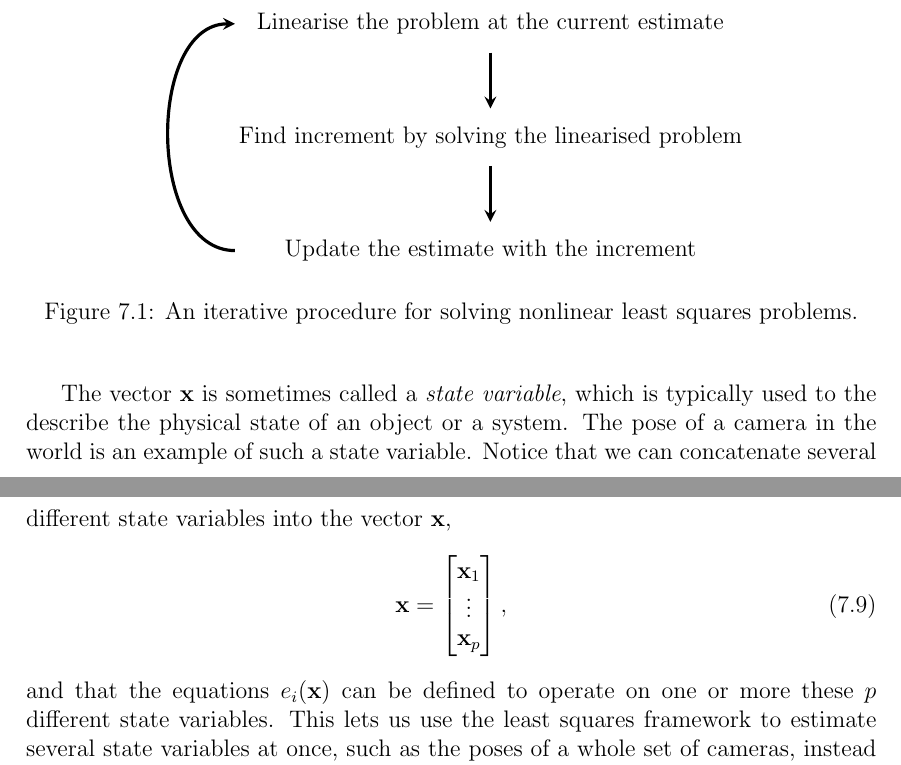
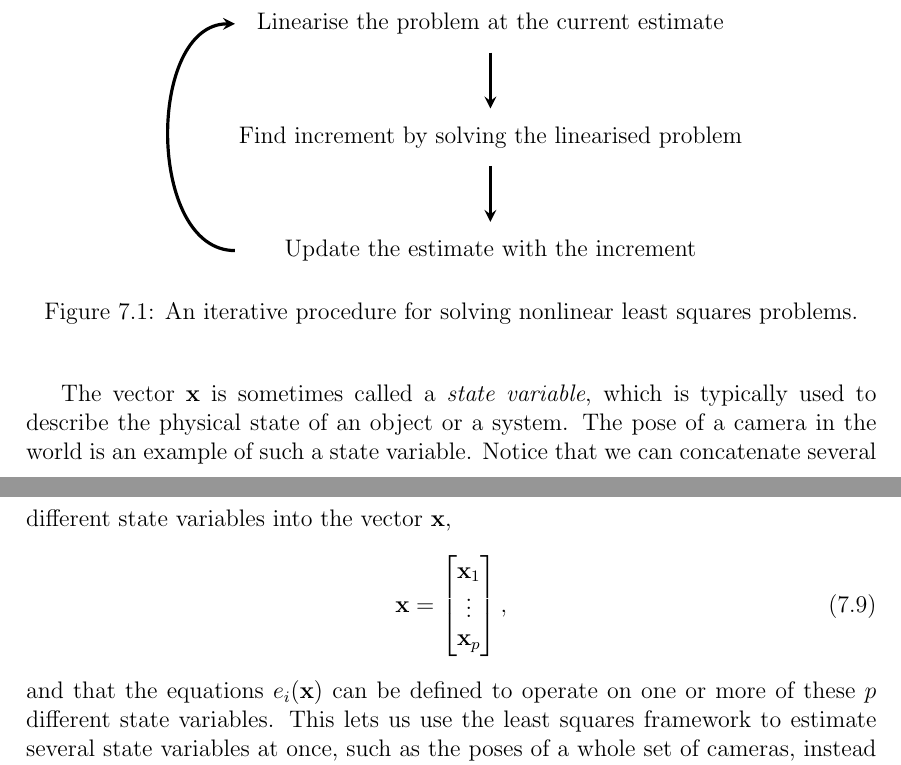
Before and after one commit to tussedrotten/vslam-handbook, a LaTeX thesis (main.tex, which reads text/nonlinear-ls.tex): two parts of pages 60 and 61 of 96, joined at a grey line, cut so that both start at the same text. Compiled offline with pdfLaTeX.

Commit message:
minor fix

```diff
--- a/text/nonlinear-ls.tex
+++ b/text/nonlinear-ls.tex
@@ -60,7 +60,7 @@ This lets us define a procedure starting from a suitable initial estimate, where
     \label{fig:nls-procedure}
 \end{figure}
 
-The vector $\vecx$ is sometimes called a \emph{state variable}, which is typically used to the describe the physical state of an object or a system.
+The vector $\vecx$ is sometimes called a \emph{state variable}, which is typically used to describe the physical state of an object or a system.
 The pose of a camera in the world is an example of such a state variable.
 Notice that we can concatenate several different state variables into the vector $\vecx$,
 \begin{equation}
@@ -71,7 +71,7 @@ Notice that we can concatenate several different state variables into the vector
     \vecx_p
   \end{bmatrix},
 \end{equation}
-and that the equations $e_i(\vecx)$ can be defined to operate on one or more these $p$ different state variables.
+and that the equations $e_i(\vecx)$ can be defined to operate on one or more of these $p$ different state variables.
 This lets us use the least squares framework to estimate several state variables at once, such as the poses of a whole set of cameras, instead of only one.
 
 To conveniently represent state variables over both vector spaces and manifolds, we will broaden the definition of the plus and minus operators given in Section~\ref{sec:lie-plus-and-minus}.
```
